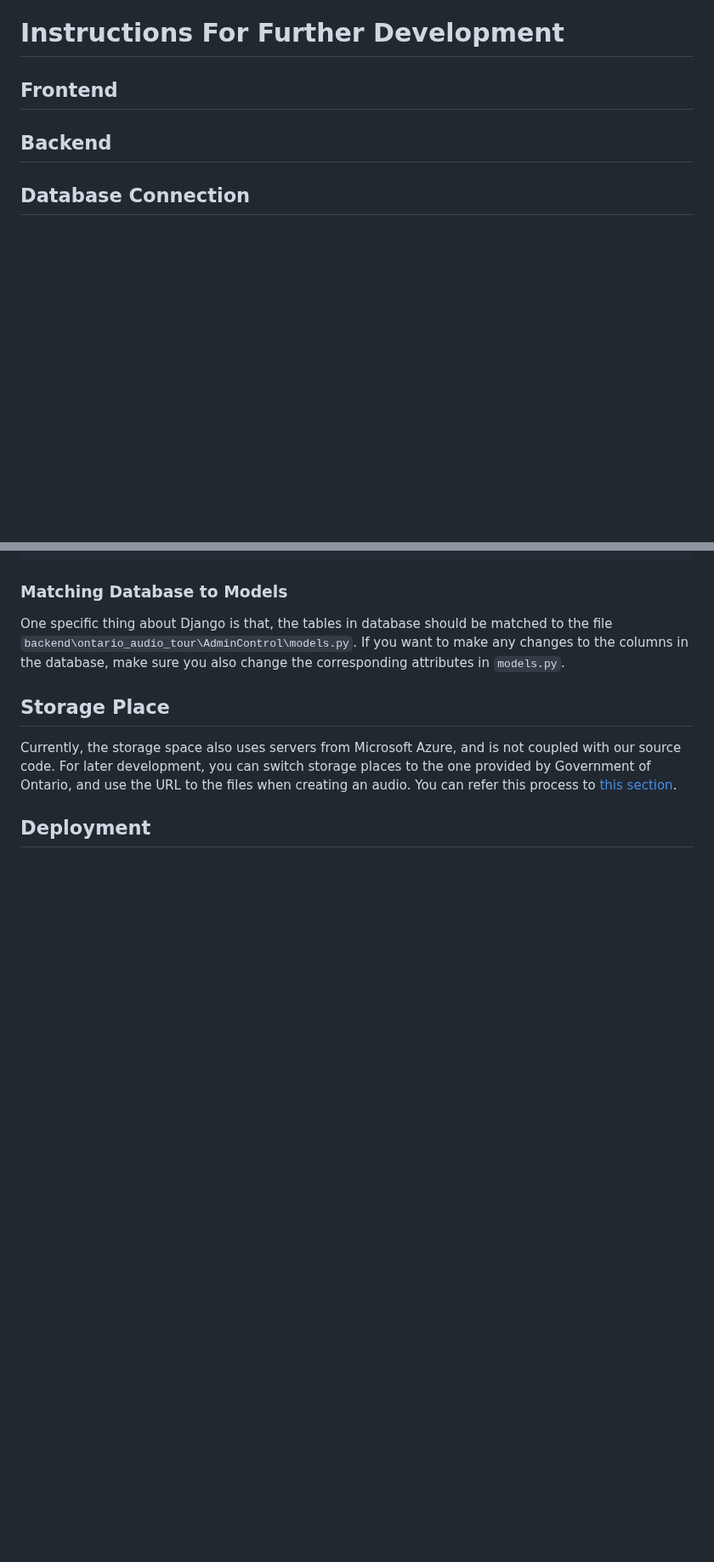
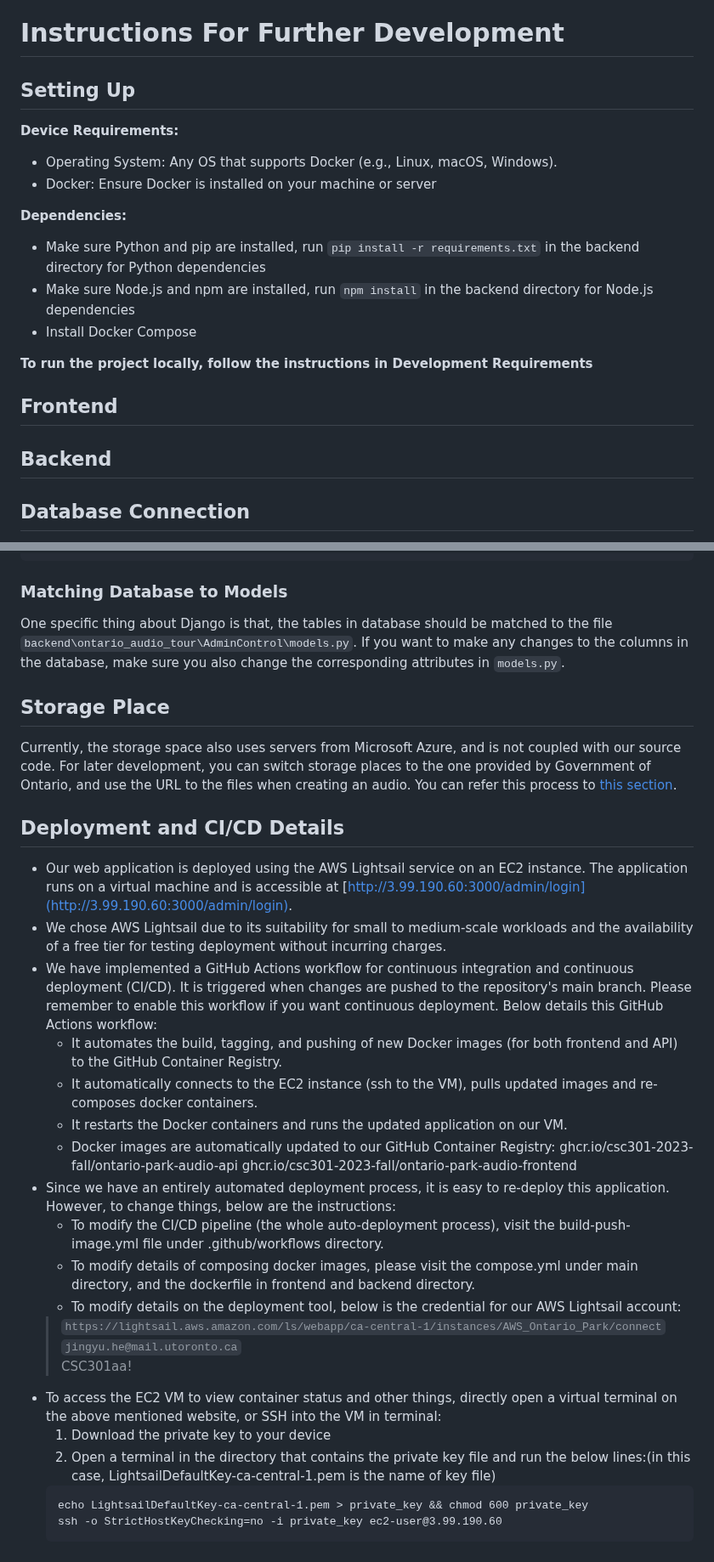
Before and after one commit to csc301-2023-fall/project-24-ontario-parks-T, a Markdown page: readme.md, 2 parts joined by grey strips. Shown at 85% size. Drawn GitHub-style; blank space fills up the shorter version.

````diff
--- a/readme.md
+++ b/readme.md
@@ -209,6 +209,17 @@ We clearly understand it and provide a careful guide for users and administrator
 
 
 # Instructions For Further Development
+## Setting Up
+**Device Requirements:**
+ * Operating System: Any OS that supports Docker (e.g., Linux, macOS, Windows).
+ * Docker: Ensure Docker is installed on your machine or server
+
+**Dependencies:**
+ * Make sure Python and pip are installed, run `pip install -r requirements.txt` in the backend directory for Python dependencies
+ * Make sure Node.js and npm are installed, run `npm install` in the backend directory for Node.js dependencies
+ * Install Docker Compose
+
+**To run the project locally, follow the instructions in Development Requirements**
 
 ## Frontend
 
@@ -322,4 +333,27 @@ One specific thing about Django is that, the tables in database should be matche
 ## Storage Place
 Currently, the storage space also uses servers from Microsoft Azure, and is not coupled with our source code. For later development, you can switch storage places to the one provided by Government of Ontario, and use the URL to the files when creating an audio. You can refer this process to [this section](#special-upload-audio-or-image-files).
 
-## Deployment
+## Deployment and CI/CD Details
+ * Our web application is deployed using the AWS Lightsail service on an EC2 instance. The application runs on a virtual machine and is accessible at [http://3.99.190.60:3000/admin/login](http://3.99.190.60:3000/admin/login).
+ * We chose AWS Lightsail due to its suitability for small to medium-scale workloads and the availability of a free tier for testing deployment without incurring charges.
+ * We have implemented a GitHub Actions workflow for continuous integration and continuous deployment (CI/CD). It is triggered when changes are pushed to the repository's main branch. Please remember to enable this workflow if you want continuous deployment. Below details this GitHub Actions workflow:
+	 - It automates the build, tagging, and pushing of new Docker images (for both frontend and API) to the GitHub Container Registry.
+	 - It automatically connects to the EC2 instance (ssh to the VM), pulls updated images and re-composes docker containers.
+	 - It restarts the Docker containers and runs the updated application on our VM.
+	 - Docker images are automatically updated to our GitHub Container Registry:
+ghcr.io/csc301-2023-fall/ontario-park-audio-api
+ghcr.io/csc301-2023-fall/ontario-park-audio-frontend
+ * Since we have an entirely automated deployment process, it is easy to re-deploy this application. However, to change things, below are the instructions:
+	 - To modify the CI/CD pipeline (the whole auto-deployment process), visit the build-push-image.yml file under .github/workflows directory.
+	 - To modify details of composing docker images, please visit the compose.yml under main directory, and the dockerfile in frontend and backend directory.
+	 - To modify details on the deployment tool, below is the credential for our AWS Lightsail account:
+	> `https://lightsail.aws.amazon.com/ls/webapp/ca-central-1/instances/AWS_Ontario_Park/connect` <br>
+	> `jingyu.he@mail.utoronto.ca` <br>
+	> CSC301aa!
+ * To access the EC2 VM to view container status and other things, directly open a virtual terminal on the above mentioned website, or SSH into the VM in terminal:
+	1. Download the private key to your device
+	2. Open a terminal in the directory that contains the private key file and run the below lines:(in this case, LightsailDefaultKey-ca-central-1.pem is the name of key file)
+	```
+	echo LightsailDefaultKey-ca-central-1.pem > private_key && chmod 600 private_key
+	ssh -o StrictHostKeyChecking=no -i private_key ec2-user@3.99.190.60
+	```
````
Also changed, not shown: other parts of readme.md (+1 -1 lines).
